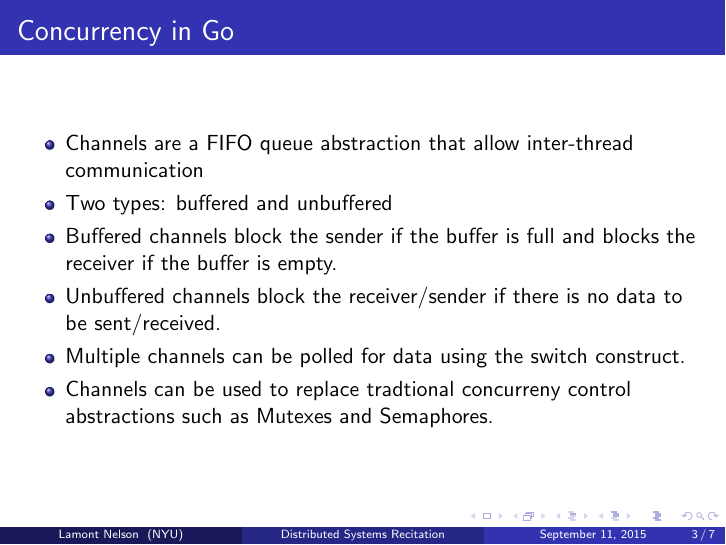
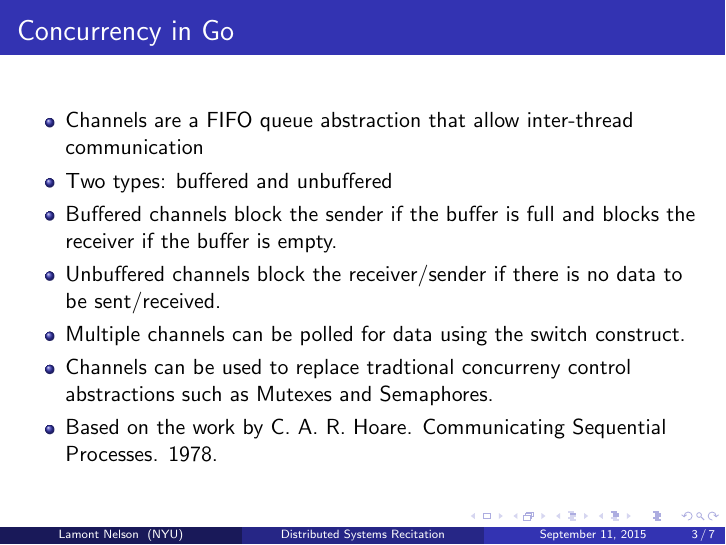
Before and after one commit to yucheng1992/CSCI-GA.3033.2015.recitation, LaTeX slides (class/class1/main.tex): page 3 of 7. Compiled offline with pdfLaTeX.

Commit message:
add CSP ref

```diff
--- a/class/class1/main.tex
+++ b/class/class1/main.tex
@@ -153,6 +153,7 @@ New York University \\ % Your institution for the title page
 	\item Unbuffered channels block the receiver/sender if there is no data to be sent/received.
 	\item Multiple channels can be polled for data using the switch construct.
 	\item Channels can be used to replace tradtional concurreny control abstractions such as Mutexes and Semaphores.
+	\item Based on the work by C. A. R. Hoare. Communicating Sequential Processes. 1978.
 \end{itemize}
 \end{frame}
 
```
Also changed, not shown: class/class1/slides.pdf.
